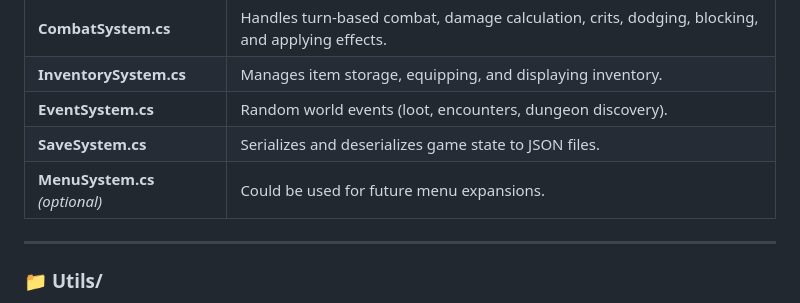
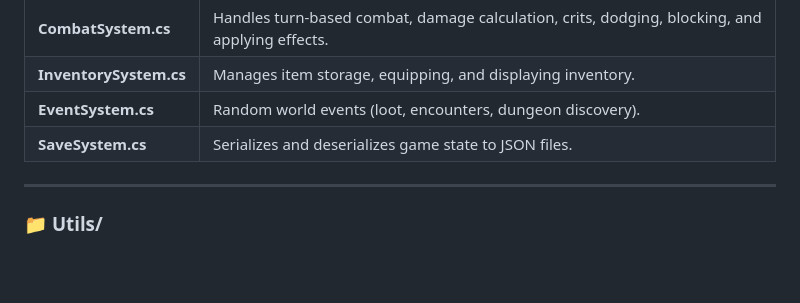
Before and after one commit to 1IntereJurry/GOGE, a Markdown page: PROJECT_DETAILS.md, the part around the change. GitHub-like rendering; blank space fills up the shorter version.

```diff
--- a/PROJECT_DETAILS.md
+++ b/PROJECT_DETAILS.md
@@ -60,7 +60,6 @@ Contains all gameplay systems.
 | **InventorySystem.cs** | Manages item storage, equipping, and displaying inventory. |
 | **EventSystem.cs** | Random world events (loot, encounters, dungeon discovery). |
 | **SaveSystem.cs** | Serializes and deserializes game state to JSON files. |
-| **MenuSystem.cs** *(optional)* | Could be used for future menu expansions. |
 
 ---
 
```
